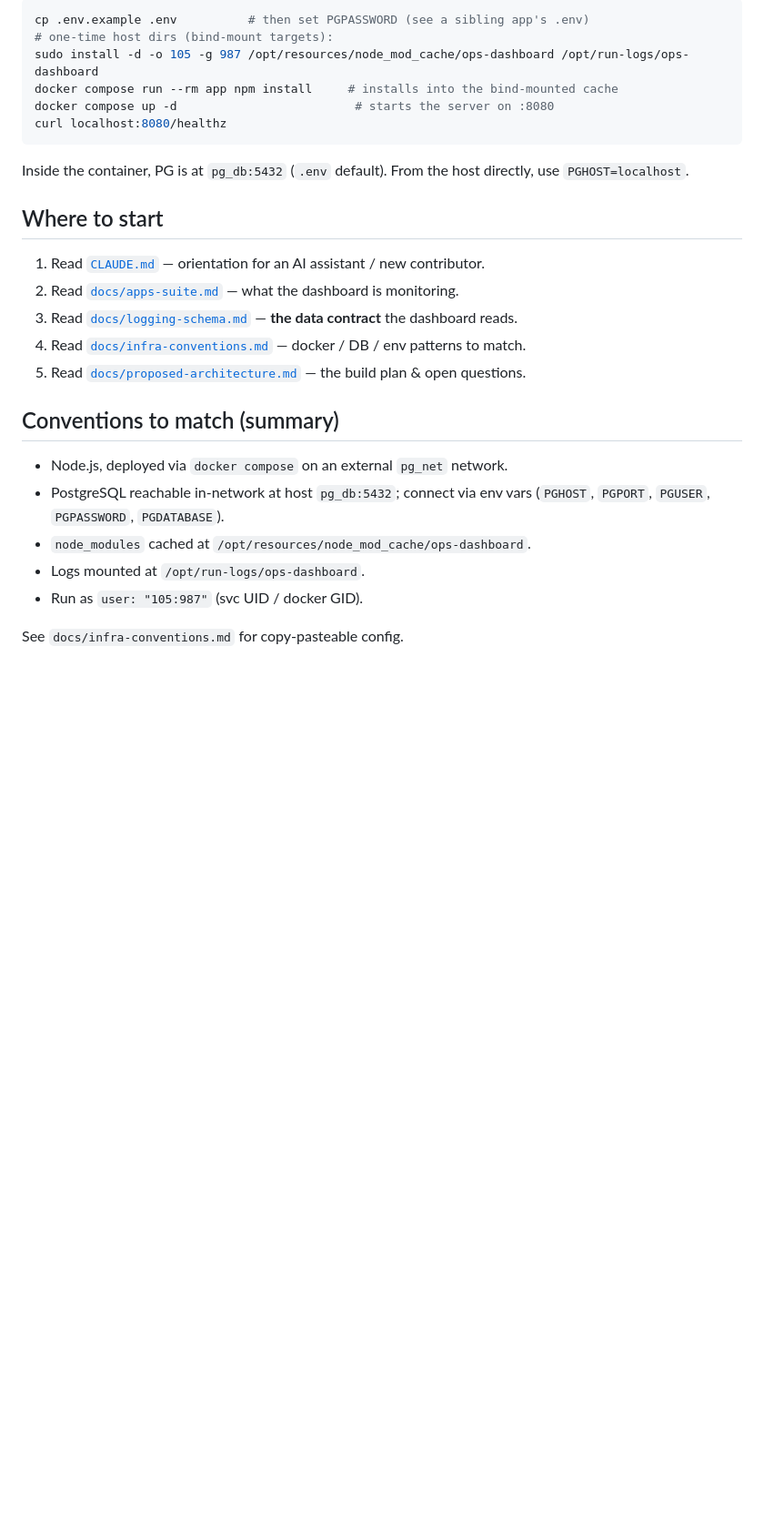
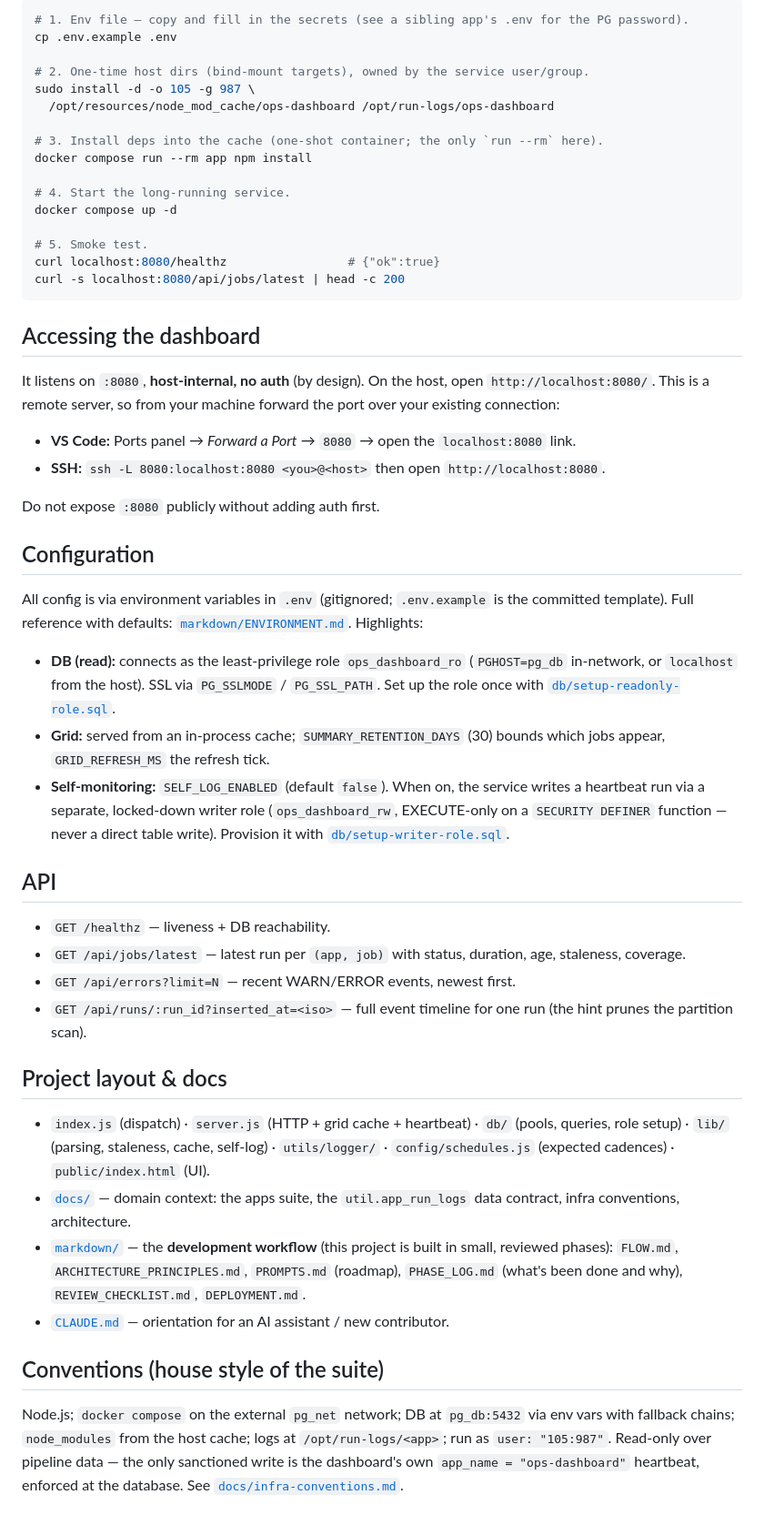
Before and after one commit to Matt-Teixeira/ops-dashboard, a Markdown page: README.md, the part around one of its changes. Shown at 91% size. Drawn GitHub-style; blank space fills up the shorter version.

````diff
--- a/README.md
+++ b/README.md
@@ -51,30 +65,73 @@ the suite.
 
 ```bash
-cp .env.example .env          # then set PGPASSWORD (see a sibling app's .env)
-# one-time host dirs (bind-mount targets):
-sudo install -d -o 105 -g 987 /opt/resources/node_mod_cache/ops-dashboard /opt/run-logs/ops-dashboard
-docker compose run --rm app npm install     # installs into the bind-mounted cache
-docker compose up -d                         # starts the server on :8080
-curl localhost:8080/healthz
+# 1. Env file — copy and fill in the secrets (see a sibling app's .env for the PG password).
+cp .env.example .env
+
+# 2. One-time host dirs (bind-mount targets), owned by the service user/group.
+sudo install -d -o 105 -g 987 \
+  /opt/resources/node_mod_cache/ops-dashboard /opt/run-logs/ops-dashboard
+
+# 3. Install deps into the cache (one-shot container; the only `run --rm` here).
+docker compose run --rm app npm install
+
+# 4. Start the long-running service.
+docker compose up -d
+
+# 5. Smoke test.
+curl localhost:8080/healthz                 # {"ok":true}
+curl -s localhost:8080/api/jobs/latest | head -c 200
 ```
 
-Inside the container, PG is at `pg_db:5432` (`.env` default). From the host directly,
-use `PGHOST=localhost`.
+## Accessing the dashboard
 
-## Where to start
+It listens on `:8080`, **host-internal, no auth** (by design). On the host, open
+`http://localhost:8080/`. This is a remote server, so from your machine forward the
+port over your existing connection:
 
-1. Read [`CLAUDE.md`](./CLAUDE.md) — orientation for an AI assistant / new contributor.
-2. Read [`docs/apps-suite.md`](./docs/apps-suite.md) — what the dashboard is monitoring.
-3. Read [`docs/logging-schema.md`](./docs/logging-schema.md) — **the data contract** the dashboard reads.
-4. Read [`docs/infra-conventions.md`](./docs/infra-conventions.md) — docker / DB / env patterns to match.
-5. Read [`docs/proposed-architecture.md`](./docs/proposed-architecture.md) — the build plan & open questions.
+- **VS Code:** Ports panel → *Forward a Port* → `8080` → open the `localhost:8080` link.
+- **SSH:** `ssh -L 8080:localhost:8080 <you>@<host>` then open `http://localhost:8080`.
 
-## Conventions to match (summary)
+Do not expose `:8080` publicly without adding auth first.
 
-- Node.js, deployed via `docker compose` on an external `pg_net` network.
-- PostgreSQL reachable in-network at host `pg_db:5432`; connect via env vars (`PGHOST`, `PGPORT`, `PGUSER`, `PGPASSWORD`, `PGDATABASE`).
-- `node_modules` cached at `/opt/resources/node_mod_cache/ops-dashboard`.
-- Logs mounted at `/opt/run-logs/ops-dashboard`.
-- Run as `user: "105:987"` (svc UID / docker GID).
+## Configuration
 
-See `docs/infra-conventions.md` for copy-pasteable config.
+All config is via environment variables in `.env` (gitignored; `.env.example` is the
+committed template). Full reference with defaults: [`markdown/ENVIRONMENT.md`](./markdown/ENVIRONMENT.md).
+Highlights:
+
+- **DB (read):** connects as the least-privilege role `ops_dashboard_ro`
+  (`PGHOST=pg_db` in-network, or `localhost` from the host). SSL via `PG_SSLMODE` /
+  `PG_SSL_PATH`. Set up the role once with [`db/setup-readonly-role.sql`](./db/setup-readonly-role.sql).
+- **Grid:** served from an in-process cache; `SUMMARY_RETENTION_DAYS` (30) bounds which
+  jobs appear, `GRID_REFRESH_MS` the refresh tick.
+- **Self-monitoring:** `SELF_LOG_ENABLED` (default `false`). When on, the service writes
+  a heartbeat run via a separate, locked-down writer role (`ops_dashboard_rw`,
+  EXECUTE-only on a `SECURITY DEFINER` function — never a direct table write). Provision
+  it with [`db/setup-writer-role.sql`](./db/setup-writer-role.sql).
+
+## API
+
+- `GET /healthz` — liveness + DB reachability.
+- `GET /api/jobs/latest` — latest run per `(app, job)` with status, duration, age, staleness, coverage.
+- `GET /api/errors?limit=N` — recent WARN/ERROR events, newest first.
+- `GET /api/runs/:run_id?inserted_at=<iso>` — full event timeline for one run (the hint prunes the partition scan).
+
+## Project layout & docs
+
+- `index.js` (dispatch) · `server.js` (HTTP + grid cache + heartbeat) · `db/` (pools,
+  queries, role setup) · `lib/` (parsing, staleness, cache, self-log) · `utils/logger/`
+  · `config/schedules.js` (expected cadences) · `public/index.html` (UI).
+- [`docs/`](./docs/) — domain context: the apps suite, the `util.app_run_logs` data
+  contract, infra conventions, architecture.
+- [`markdown/`](./markdown/) — the **development workflow** (this project is built in
+  small, reviewed phases): `FLOW.md`, `ARCHITECTURE_PRINCIPLES.md`, `PROMPTS.md` (roadmap),
+  `PHASE_LOG.md` (what's been done and why), `REVIEW_CHECKLIST.md`, `DEPLOYMENT.md`.
+- [`CLAUDE.md`](./CLAUDE.md) — orientation for an AI assistant / new contributor.
+
+## Conventions (house style of the suite)
+
+Node.js; `docker compose` on the external `pg_net` network; DB at `pg_db:5432` via env
+vars with fallback chains; `node_modules` from the host cache; logs at
+`/opt/run-logs/<app>`; run as `user: "105:987"`. Read-only over pipeline data — the only
+sanctioned write is the dashboard's own `app_name = "ops-dashboard"` heartbeat, enforced
+at the database. See [`docs/infra-conventions.md`](./docs/infra-conventions.md).
````
Also changed, not shown: other parts of README.md (+50 -36 lines).
